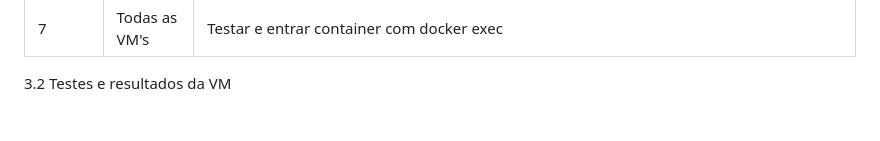
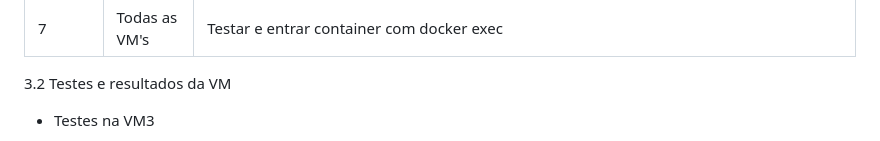
Before and after one commit to MathDev00/projeto_redes_final, a Markdown page: README.md, the part around the change printed below. Drawn GitHub-style; blank space fills up the shorter version.

```diff
--- a/README.md
+++ b/README.md
@@ -107,5 +107,6 @@ subnet 192.168.1.0 netmask 255.255.255.0
 
    3.2 Testes e resultados da VM
 
+- Testes na VM3
 
 
```
Also changed, not shown: other parts of README.md (+1 -1 lines).
